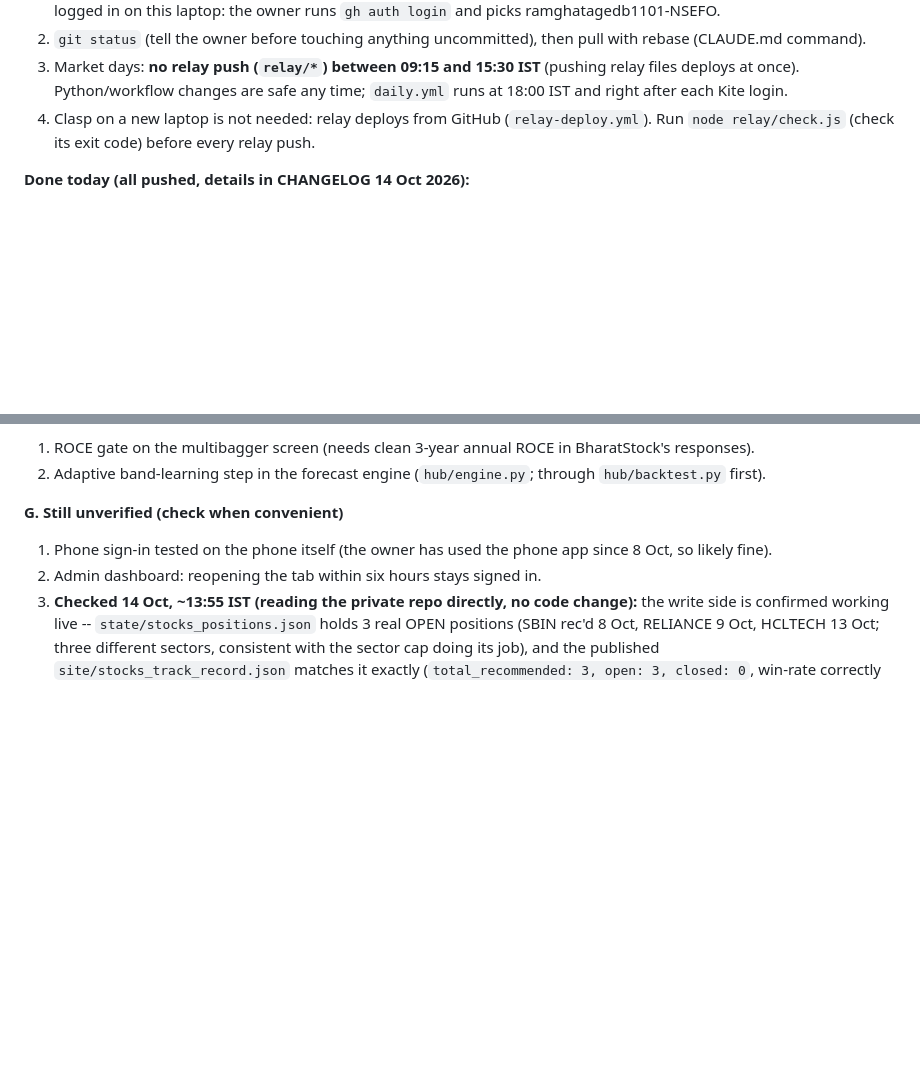
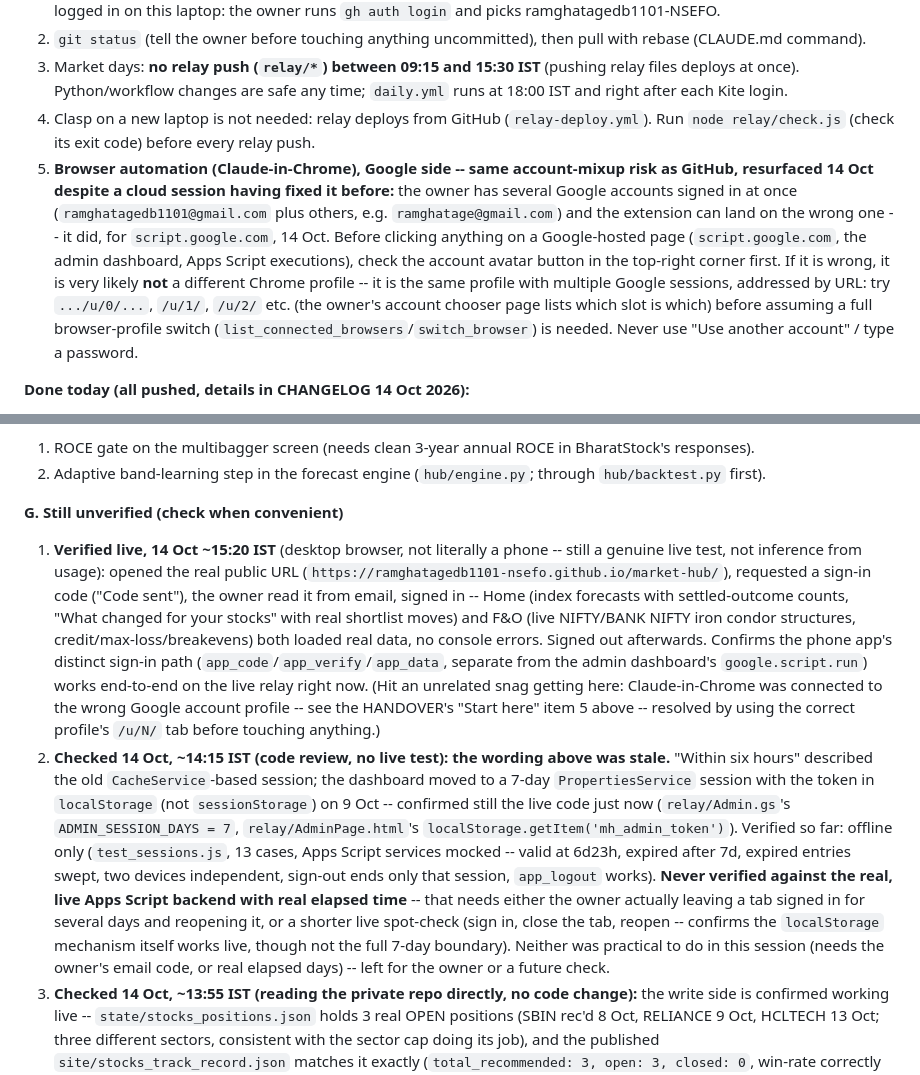
Before and after one commit to ramghatagedb1101-NSEFO/market-hub, a Markdown page: STATUS.md, 2 parts joined by grey strips. GitHub-like rendering; blank space fills up the shorter version.

Commit message:
STATUS/CHANGELOG: G1/G2 checked; Google account-mixup handover note
Co-Authored-By: Claude Sonnet 5 <noreply@anthropic.com>

```diff
--- a/STATUS.md
+++ b/STATUS.md
@@ -15,6 +15,15 @@ As of Wed 14 Oct 2026, ~14:10 IST. Read the HANDOVER below first, then `CHANGELO
    Python/workflow changes are safe any time; `daily.yml` runs at 18:00 IST and right after each Kite login.
 4. Clasp on a new laptop is not needed: relay deploys from GitHub (`relay-deploy.yml`). Run `node relay/check.js`
    (check its exit code) before every relay push.
+5. **Browser automation (Claude-in-Chrome), Google side -- same account-mixup risk as GitHub, resurfaced 14 Oct
+   despite a cloud session having fixed it before:** the owner has several Google accounts signed in at once
+   (`ramghatagedb1101@gmail.com` plus others, e.g. `ramghatage@gmail.com`) and the extension can land on the
+   wrong one -- it did, for `script.google.com`, 14 Oct. Before clicking anything on a Google-hosted page
+   (`script.google.com`, the admin dashboard, Apps Script executions), check the account avatar button in the
+   top-right corner first. If it is wrong, it is very likely **not** a different Chrome profile -- it is the
+   same profile with multiple Google sessions, addressed by URL: try `.../u/0/...`, `/u/1/`, `/u/2/` etc. (the
+   owner's account chooser page lists which slot is which) before assuming a full browser-profile switch
+   (`list_connected_browsers`/`switch_browser`) is needed. Never use "Use another account" / type a password.
 
 **Done today (all pushed, details in CHANGELOG 14 Oct 2026):**
 - Kite audit fixes (commit 24be95d): one paced Kite client for every job (`hub/sources/kite.PacedKite`, also used by
@@ -201,8 +210,30 @@ Grouped by what each step waits for. "Build" items are detailed in "Next up" abo
 2. Adaptive band-learning step in the forecast engine (`hub/engine.py`; through `hub/backtest.py` first).
 
 **G. Still unverified (check when convenient)**
-1. Phone sign-in tested on the phone itself (the owner has used the phone app since 8 Oct, so likely fine).
-2. Admin dashboard: reopening the tab within six hours stays signed in.
+1. **Verified live, 14 Oct ~15:20 IST** (desktop browser, not literally a phone -- still a genuine live
+   test, not inference from usage): opened the real public URL
+   (`https://ramghatagedb1101-nsefo.github.io/market-hub/`), requested a sign-in code ("Code sent"),
+   the owner read it from email, signed in -- Home (index forecasts with settled-outcome counts, "What
+   changed for your stocks" with real shortlist moves) and F&O (live NIFTY/BANK NIFTY iron condor
+   structures, credit/max-loss/breakevens) both loaded real data, no console errors. Signed out
+   afterwards. Confirms the phone app's distinct sign-in path (`app_code`/`app_verify`/`app_data`,
+   separate from the admin dashboard's `google.script.run`) works end-to-end on the live relay right
+   now. (Hit an unrelated snag getting here: Claude-in-Chrome was connected to the wrong Google account
+   profile -- see the HANDOVER's "Start here" item 5 above -- resolved by using the correct profile's `/u/N/`
+   tab before touching anything.)
+2. **Checked 14 Oct, ~14:15 IST (code review, no live test): the wording above was stale.** "Within six
+   hours" described the old `CacheService`-based session; the dashboard moved to a 7-day
+   `PropertiesService` session with the token in `localStorage` (not `sessionStorage`) on 9 Oct --
+   confirmed still the live code just now (`relay/Admin.gs`'s `ADMIN_SESSION_DAYS = 7`,
+   `relay/AdminPage.html`'s `localStorage.getItem('mh_admin_token')`). Verified so far: offline only
+   (`test_sessions.js`, 13 cases, Apps Script services mocked -- valid at 6d23h, expired after 7d,
+   expired entries swept, two devices independent, sign-out ends only that session, `app_logout`
+   works). **Never verified against the real, live Apps Script backend with real elapsed time** -- that
+   needs either the owner actually leaving a tab signed in for several days and reopening it, or a
+   shorter live spot-check (sign in, close the tab, reopen -- confirms the `localStorage` mechanism
+   itself works live, though not the full 7-day boundary). Neither was practical to do in this
+   session (needs the owner's email code, or real elapsed days) -- left for the owner or a future
+   check.
 3. **Checked 14 Oct, ~13:55 IST (reading the private repo directly, no code change):** the write side is
    confirmed working live -- `state/stocks_positions.json` holds 3 real OPEN positions (SBIN rec'd
    8 Oct, RELIANCE 9 Oct, HCLTECH 13 Oct; three different sectors, consistent with the sector cap doing
```
Also changed, not shown: CHANGELOG.md (+20 -0 lines).
